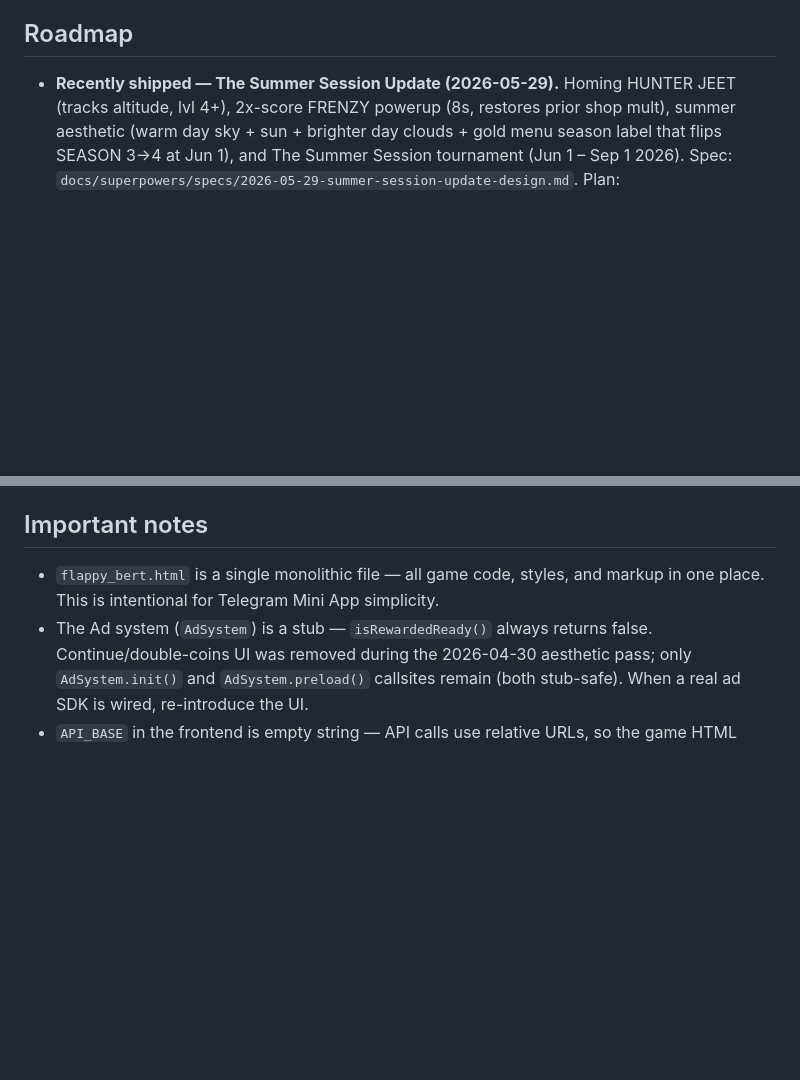
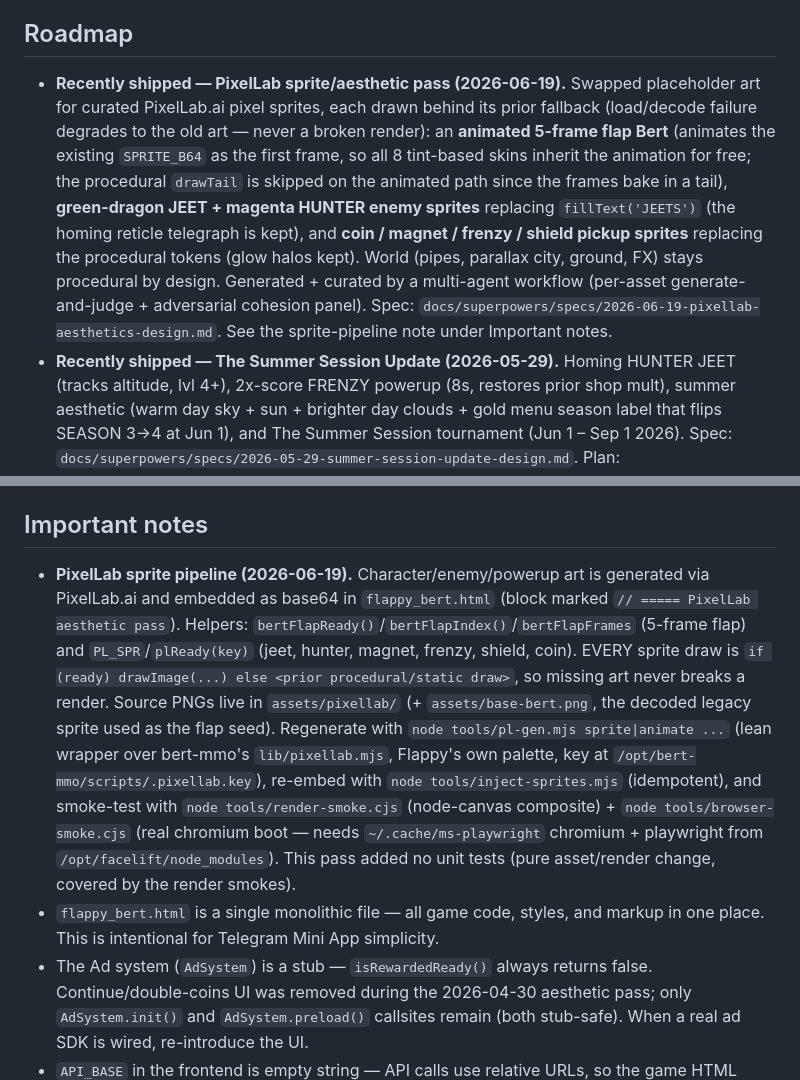
Before and after one commit to thelegacyofbertfoundation-spec/Flappy-Bert, a Markdown page: CLAUDE.md, 2 parts joined by grey strips. Rendered like a GitHub page; blank space fills up the shorter version.

Commit message:
docs(claude): document the PixelLab aesthetic pass + sprite pipeline
Co-Authored-By: Claude Opus 4.8 (1M context) <noreply@anthropic.com>

```diff
--- a/CLAUDE.md
+++ b/CLAUDE.md
@@ -67,6 +67,7 @@ Tournament config lives in `tournaments.json` at project root, seeded into the S
 - **Production note:** the prod DB has duplicate April rows (`april-flapoff-2026` + `april-fools-flapoff-2026` from prior deploys). The `/api/tournaments/featured` priority logic picks one when both are live; ops cleanup is a `DELETE FROM tournaments WHERE id='april-flapoff-2026'` when convenient.
 
 ## Roadmap
+- **Recently shipped — PixelLab sprite/aesthetic pass (2026-06-19).** Swapped placeholder art for curated PixelLab.ai pixel sprites, each drawn behind its prior fallback (load/decode failure degrades to the old art — never a broken render): an **animated 5-frame flap Bert** (animates the existing `SPRITE_B64` as the first frame, so all 8 tint-based skins inherit the animation for free; the procedural `drawTail` is skipped on the animated path since the frames bake in a tail), **green-dragon JEET + magenta HUNTER enemy sprites** replacing `fillText('JEETS')` (the homing reticle telegraph is kept), and **coin / magnet / frenzy / shield pickup sprites** replacing the procedural tokens (glow halos kept). World (pipes, parallax city, ground, FX) stays procedural by design. Generated + curated by a multi-agent workflow (per-asset generate-and-judge + adversarial cohesion panel). Spec: `docs/superpowers/specs/2026-06-19-pixellab-aesthetics-design.md`. See the sprite-pipeline note under Important notes.
 - **Recently shipped — The Summer Session Update (2026-05-29).** Homing HUNTER JEET (tracks altitude, lvl 4+), 2x-score FRENZY powerup (8s, restores prior shop mult), summer aesthetic (warm day sky + sun + brighter day clouds + gold menu season label that flips SEASON 3→4 at Jun 1), and The Summer Session tournament (Jun 1 – Sep 1 2026). Spec: `docs/superpowers/specs/2026-05-29-summer-session-update-design.md`. Plan: `docs/superpowers/plans/2026-05-29-summer-session-update.md`.
 - **Recently shipped — Aesthetic / creative pass (2026-04-30).** Centralised `FX` module orchestrates particles, audio, screen shake/flash, DOM glow per moment. Magnet powerup (pipe-attached, ~3% from level 2, 5s auto-collect window). Game-over redesign: sequenced reveal with hero score (rainbow shimmer on new best). Pure Web Audio synth upgrades: ADSR / chord / sweep / noiseBurst helpers + synthesised reverb. Spec: `docs/superpowers/specs/2026-04-30-aesthetic-pass-design.md`. Plan: `docs/superpowers/plans/2026-04-30-aesthetic-pass.md`. Backlog of deferred ideas: `docs/superpowers/feature-backlog.md`.
 - **Next session — re-triage `docs/superpowers/feature-backlog.md`.** Remaining top candidates: slow-mo powerup (deferred — gameSpeed-lock integration cost), a second enemy (laser JEET, once HUNTER is validated), share-card upgrade, daily login streak, palette-nudge per level.
@@ -107,6 +108,7 @@ A single `FX` object in `flappy_bert.html` is the entry point for every visible/
 - **Known residual / deferred:** a *verified* account can still wait ~100s on an aged session to submit the 500 cap (bounded by the cap + ban-able identity; full fix = server-side gameplay checkpoints). Audit #7 (split the polling bot into a separate process) is deferred — the render DoS is already closed by rate-limit+cache. The `web_app_data` sendData score-write was REMOVED (unvalidated, session-less; the client submits via HTTP `/api/score`).
 
 ## Important notes
+- **PixelLab sprite pipeline (2026-06-19).** Character/enemy/powerup art is generated via PixelLab.ai and embedded as base64 in `flappy_bert.html` (block marked `// ===== PixelLab aesthetic pass`). Helpers: `bertFlapReady()`/`bertFlapIndex()`/`bertFlapFrames` (5-frame flap) and `PL_SPR`/`plReady(key)` (jeet, hunter, magnet, frenzy, shield, coin). EVERY sprite draw is `if (ready) drawImage(...) else <prior procedural/static draw>`, so missing art never breaks a render. Source PNGs live in `assets/pixellab/` (+ `assets/base-bert.png`, the decoded legacy sprite used as the flap seed). Regenerate with `node tools/pl-gen.mjs sprite|animate ...` (lean wrapper over bert-mmo's `lib/pixellab.mjs`, Flappy's own palette, key at `/opt/bert-mmo/scripts/.pixellab.key`), re-embed with `node tools/inject-sprites.mjs` (idempotent), and smoke-test with `node tools/render-smoke.cjs` (node-canvas composite) + `node tools/browser-smoke.cjs` (real chromium boot — needs `~/.cache/ms-playwright` chromium + playwright from `/opt/facelift/node_modules`). This pass added no unit tests (pure asset/render change, covered by the render smokes).
 - `flappy_bert.html` is a single monolithic file — all game code, styles, and markup in one place. This is intentional for Telegram Mini App simplicity.
 - The Ad system (`AdSystem`) is a stub — `isRewardedReady()` always returns false. Continue/double-coins UI was removed during the 2026-04-30 aesthetic pass; only `AdSystem.init()` and `AdSystem.preload()` callsites remain (both stub-safe). When a real ad SDK is wired, re-introduce the UI.
 - `API_BASE` in the frontend is empty string — API calls use relative URLs, so the game HTML must be served from the same origin as the bot API (the `/game` endpoint handles this).
```
